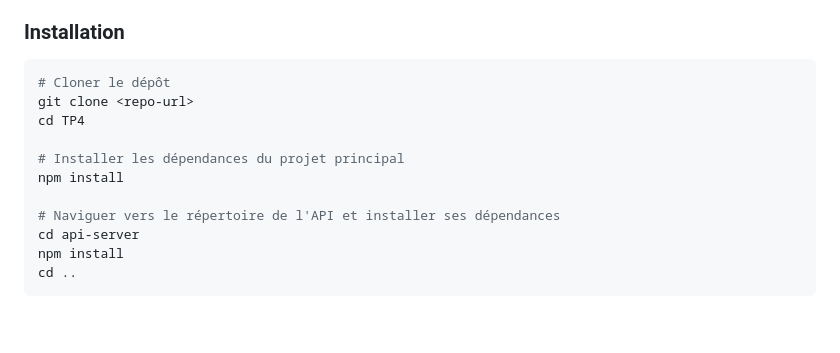
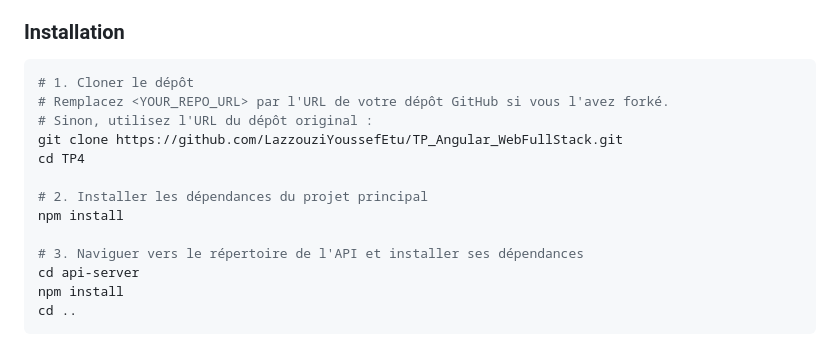
Before and after one commit to LazzouziYoussefEtu/TP_Angular_WebFullStack, a Markdown page: README.md, the part around the change. Drawn GitHub-style; blank space fills up the shorter version.

Commit message:
Docs: Add explicit cloning instructions to README
- Enhanced the 'Installation' section in README.md to include clear, step-by-step instructions for cloning the repository and navigating into the project directory.
- Provided the full GitHub repository URL for direct cloning.

````diff
--- a/README.md
+++ b/README.md
@@ -186,14 +186,16 @@ class ShoppingCart {
 
 ### Installation
 ```bash
-# Cloner le dépôt
-git clone <repo-url>
+# 1. Cloner le dépôt
+# Remplacez <YOUR_REPO_URL> par l'URL de votre dépôt GitHub si vous l'avez forké.
+# Sinon, utilisez l'URL du dépôt original :
+git clone https://github.com/LazzouziYoussefEtu/TP_Angular_WebFullStack.git
 cd TP4
 
-# Installer les dépendances du projet principal
+# 2. Installer les dépendances du projet principal
 npm install
 
-# Naviguer vers le répertoire de l'API et installer ses dépendances
+# 3. Naviguer vers le répertoire de l'API et installer ses dépendances
 cd api-server
 npm install
 cd ..
````
